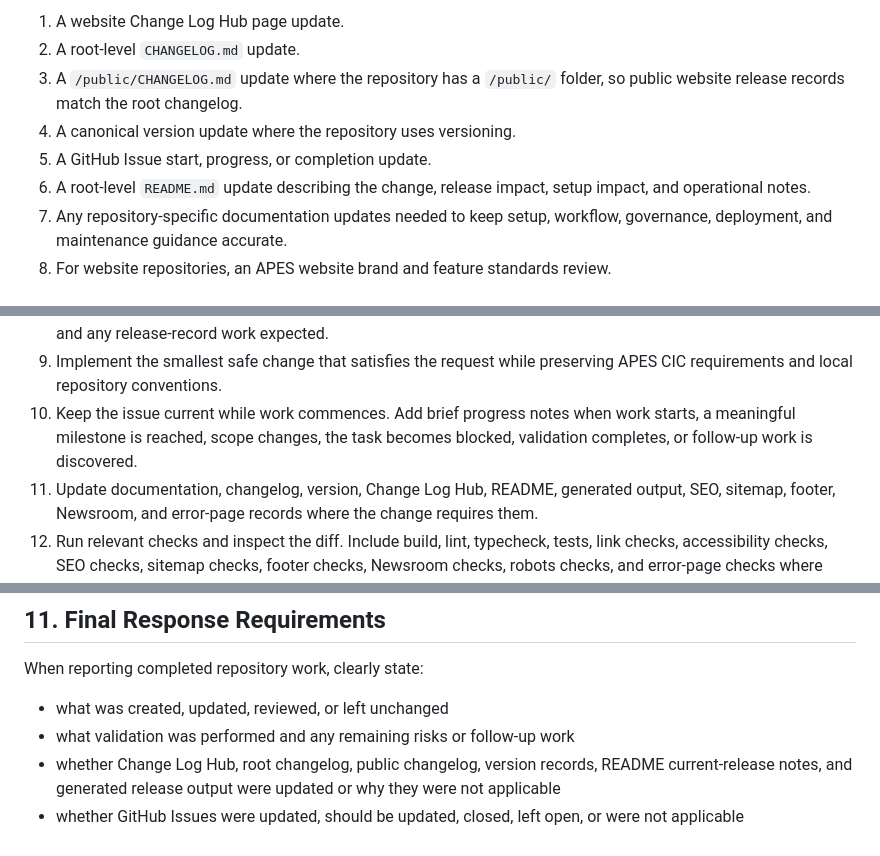
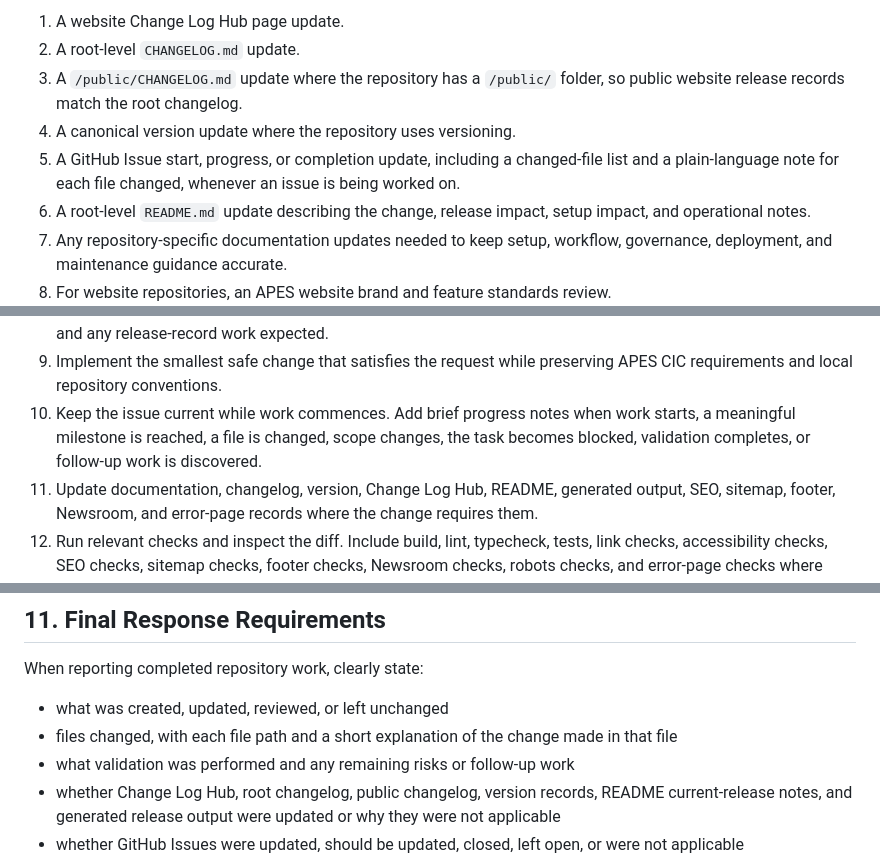
Before and after one commit to APESCIC/www.apesshelter.org.uk, a Markdown page: AGENTS.md, 3 parts joined by grey strips. Rendered like a GitHub page.

```diff
--- a/AGENTS.md
+++ b/AGENTS.md
@@ -69,7 +69,7 @@ Before completing repository work, always check whether the following are requir
 2. A root-level `CHANGELOG.md` update.
 3. A `/public/CHANGELOG.md` update where the repository has a `/public/` folder, so public website release records match the root changelog.
 4. A canonical version update where the repository uses versioning.
-5. A GitHub Issue start, progress, or completion update.
+5. A GitHub Issue start, progress, or completion update, including a changed-file list and a plain-language note for each file changed, whenever an issue is being worked on.
 6. A root-level `README.md` update describing the change, release impact, setup impact, and operational notes.
 7. Any repository-specific documentation updates needed to keep setup, workflow, governance, deployment, and maintenance guidance accurate.
 8. For website repositories, an APES website brand and feature standards review.
@@ -130,7 +180,7 @@ Use this order for GitHub repository tasks unless the user gives a different wor
 7. Choose the branch path. Use an existing branch only after confirming it with the user, or create a short task-specific branch when the user approves branch creation.
 8. Start or update the issue before implementation begins. Record the chosen scope, branch, planned validation, and any release-record work expected.
 9. Implement the smallest safe change that satisfies the request while preserving APES CIC requirements and local repository conventions.
-10. Keep the issue current while work commences. Add brief progress notes when work starts, a meaningful milestone is reached, scope changes, the task becomes blocked, validation completes, or follow-up work is discovered.
+10. Keep the issue current while work commences. Add brief progress notes when work starts, a meaningful milestone is reached, a file is changed, scope changes, the task becomes blocked, validation completes, or follow-up work is discovered.
 11. Update documentation, changelog, version, Change Log Hub, README, generated output, SEO, sitemap, footer, Newsroom, and error-page records where the change requires them.
 12. Run relevant checks and inspect the diff. Include build, lint, typecheck, tests, link checks, accessibility checks, SEO checks, sitemap checks, footer checks, Newsroom checks, robots checks, and error-page checks where applicable.
 13. Prepare a completion summary and issue update. State what changed, affected files or routes, validation performed, release-record updates, known limitations, and follow-up work.
@@ -360,6 +430,7 @@ Before completing work:
 When reporting completed repository work, clearly state:
 
 - what was created, updated, reviewed, or left unchanged
+- files changed, with each file path and a short explanation of the change made in that file
 - what validation was performed and any remaining risks or follow-up work
 - whether Change Log Hub, root changelog, public changelog, version records, README current-release notes, and generated release output were updated or why they were not applicable
 - whether GitHub Issues were updated, should be updated, closed, left open, or were not applicable
```
Also changed, not shown: other parts of AGENTS.md (+71 -1 lines).
